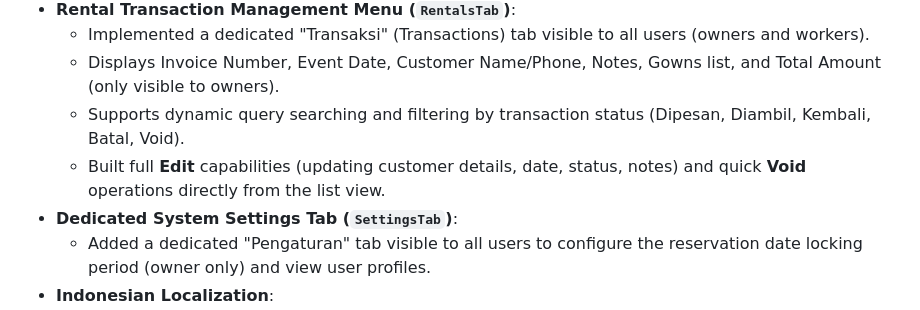
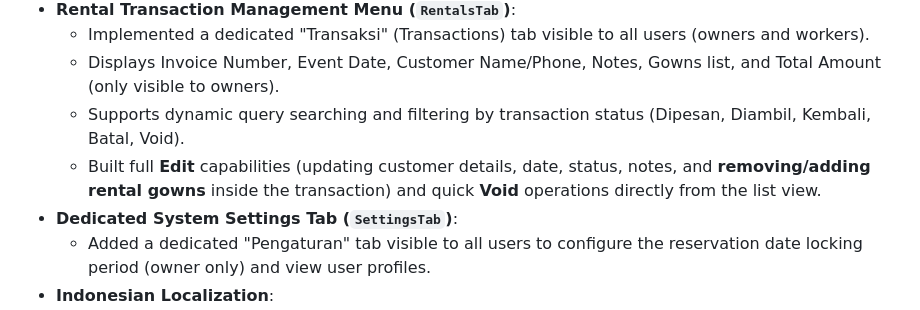
Before and after one commit to aswinadi/flutter_kebaya, a Markdown page: CHANGELOG.md, the part around the change. Drawn GitHub-style.

Commit message:
Update CHANGELOG.md to note rental gown editing capabilities in transaction edit dialog

```diff
--- a/CHANGELOG.md
+++ b/CHANGELOG.md
@@ -15,7 +15,7 @@ All notable changes to the Flutter client application of the Caroline Lauda Keba
   - Implemented a dedicated "Transaksi" (Transactions) tab visible to all users (owners and workers).
   - Displays Invoice Number, Event Date, Customer Name/Phone, Notes, Gowns list, and Total Amount (only visible to owners).
   - Supports dynamic query searching and filtering by transaction status (Dipesan, Diambil, Kembali, Batal, Void).
-  - Built full **Edit** capabilities (updating customer details, date, status, notes) and quick **Void** operations directly from the list view.
+  - Built full **Edit** capabilities (updating customer details, date, status, notes, and **removing/adding rental gowns** inside the transaction) and quick **Void** operations directly from the list view.
 - **Dedicated System Settings Tab (`SettingsTab`)**:
   - Added a dedicated "Pengaturan" tab visible to all users to configure the reservation date locking period (owner only) and view user profiles.
 - **Indonesian Localization**:
```
